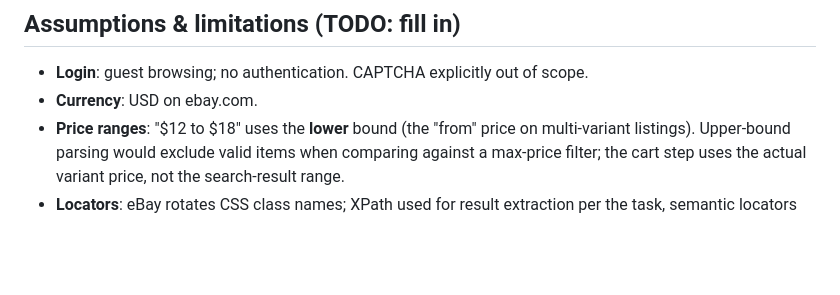
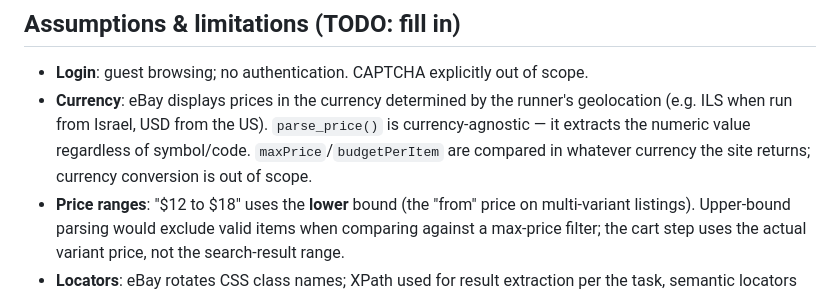
Before and after one commit to palvik/ness-task, a Markdown page: README.md, the part around the change. Drawn GitHub-style; blank space fills up the shorter version.

Commit message:
Fix currency handling in the README

```diff
--- a/README.md
+++ b/README.md
@@ -58,7 +58,11 @@ HEADLESS=false pytest -m e2e --headed
 
 ## Assumptions & limitations  (TODO: fill in)
 - **Login**: guest browsing; no authentication. CAPTCHA explicitly out of scope.
-- **Currency**: USD on ebay.com.
+- **Currency**: eBay displays prices in the currency determined by the
+  runner's geolocation (e.g. ILS when run from Israel, USD from the US).
+  `parse_price()` is currency-agnostic — it extracts the numeric value
+  regardless of symbol/code. `maxPrice`/`budgetPerItem` are compared in
+  whatever currency the site returns; currency conversion is out of scope.
 - **Price ranges**: "$12 to $18" uses the **lower** bound (the "from" price on
   multi-variant listings). Upper-bound parsing would exclude valid items when
   comparing against a max-price filter; the cart step uses the actual variant
```
